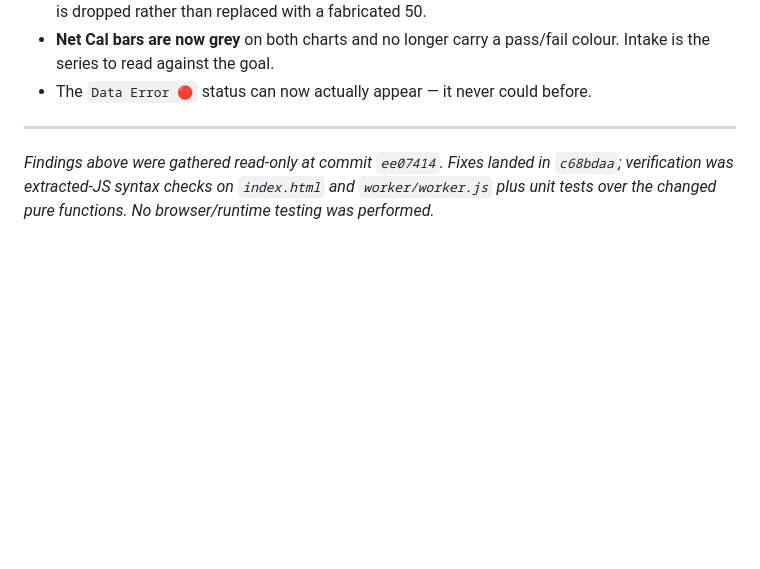
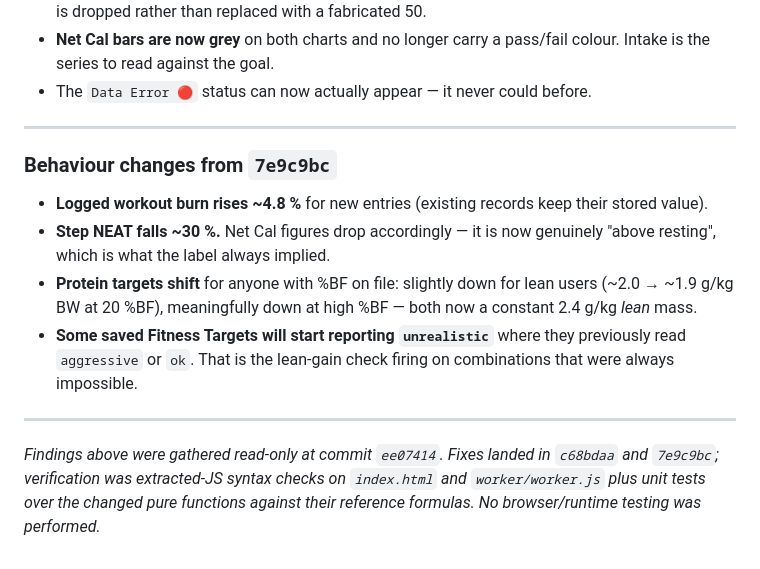
Before and after one commit to nattapatkatun-cmd/Kindee, a Markdown page: AUDIT-2026-07-25.md, the part around one of its changes. GitHub-like rendering; blank space fills up the shorter version.

```diff
--- a/AUDIT-2026-07-25.md
+++ b/AUDIT-2026-07-25.md
@@ -539,4 +547,12 @@ Ordered by (user-visible harm) ÷ (edit size). All are small, local edits.
 
 ---
 
-*Findings above were gathered read-only at commit `ee07414`. Fixes landed in `c68bdaa`; verification was extracted-JS syntax checks on `index.html` and `worker/worker.js` plus unit tests over the changed pure functions. No browser/runtime testing was performed.*
+### Behaviour changes from `7e9c9bc`
+- **Logged workout burn rises ~4.8 %** for new entries (existing records keep their stored value).
+- **Step NEAT falls ~30 %.** Net Cal figures drop accordingly — it is now genuinely "above resting", which is what the label always implied.
+- **Protein targets shift** for anyone with %BF on file: slightly down for lean users (~2.0 → ~1.9 g/kg BW at 20 %BF), meaningfully down at high %BF — both now a constant 2.4 g/kg *lean* mass.
+- **Some saved Fitness Targets will start reporting `unrealistic`** where they previously read `aggressive` or `ok`. That is the lean-gain check firing on combinations that were always impossible.
+
+---
+
+*Findings above were gathered read-only at commit `ee07414`. Fixes landed in `c68bdaa` and `7e9c9bc`; verification was extracted-JS syntax checks on `index.html` and `worker/worker.js` plus unit tests over the changed pure functions against their reference formulas. No browser/runtime testing was performed.*
```
Also changed, not shown: other parts of AUDIT-2026-07-25.md (+14 -6 lines).
